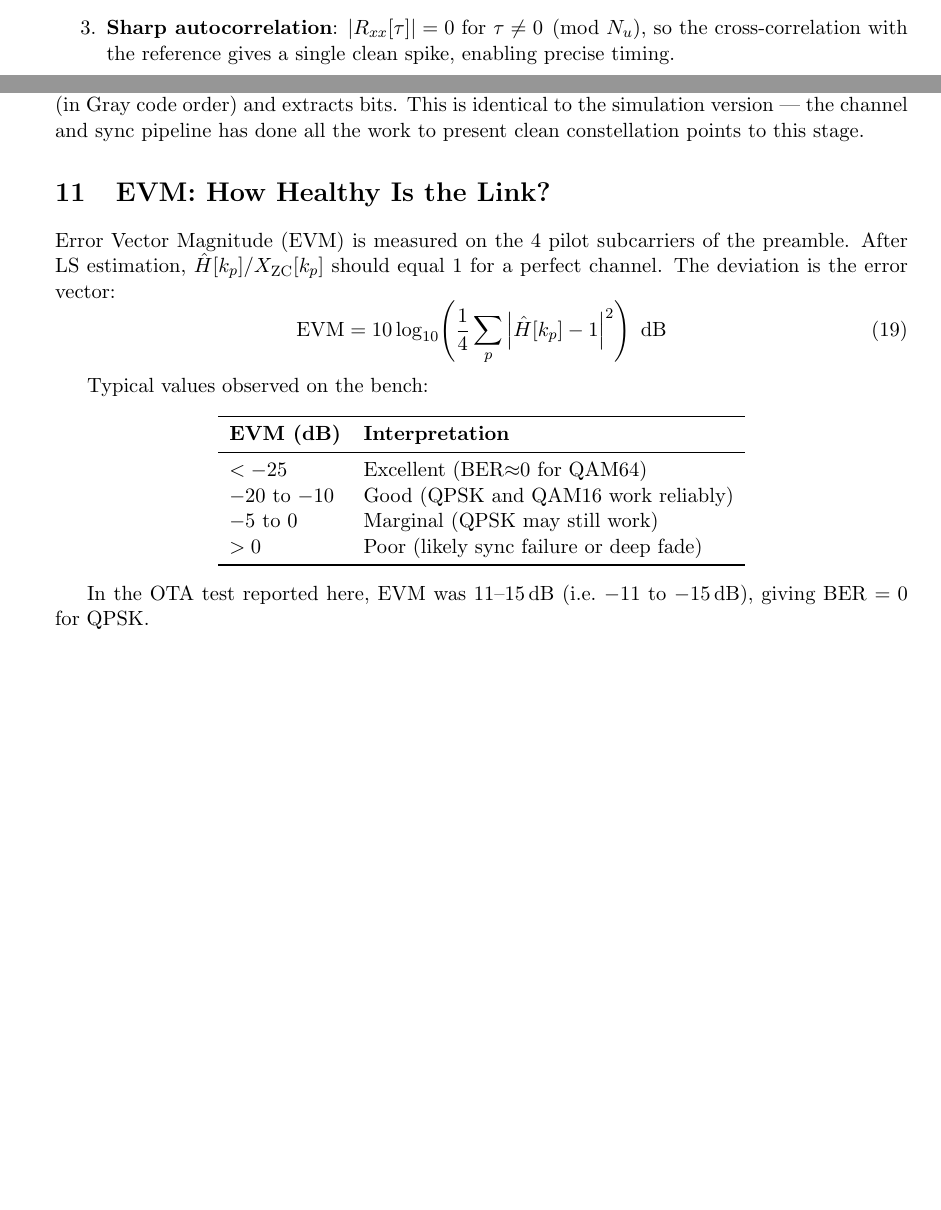
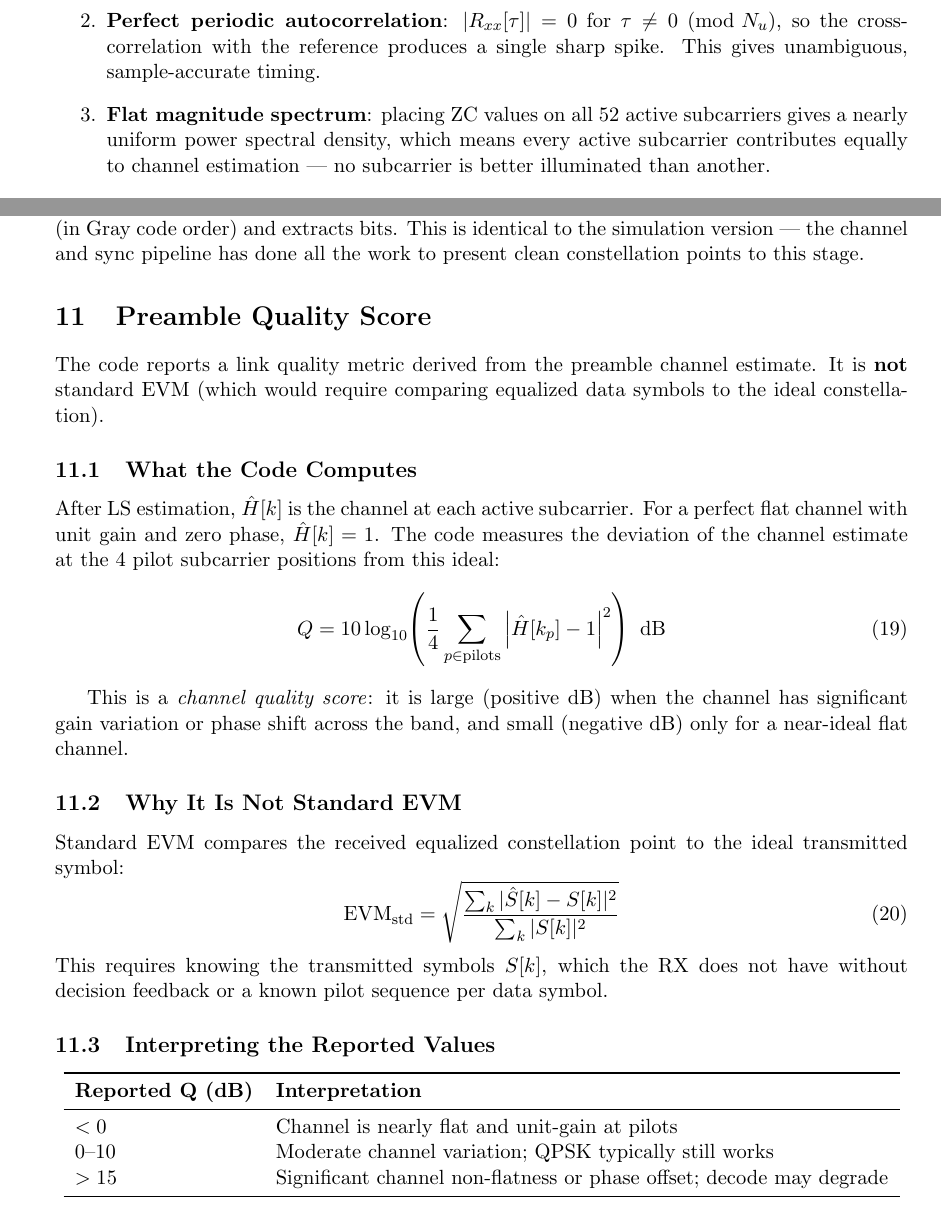
Before and after one commit to RajshekharBhat/plutosdr-lab, a LaTeX document (experiments/04_ofdm/OTA_WRITEUP.tex): two parts of pages 3 and 8 of 10 before the commit and two parts of pages 4 and 8 of 10 after it, joined at a grey line, cut so that both start at the same text, the shorter picture padded with empty space. Compiled offline with pdfLaTeX.

Commit message:
Fix four factual errors in OTA writeup
1. Preamble roles: both preambles used for timing+CFO; only P1 for ch.est.
2. ZC properties: replace 'flat spectrum → low PAPR' with correct CAZAC
   description (perfect autocorrelation, uniform spectral illumination)
3. EVM section (major): what the code reports is NOT standard EVM — it is
   |H_hat[k_pilot] - 1|^2, a channel flatness score. Rename section to
   'Preamble Quality Score', explain the distinction, fix the threshold
   table to match observed positive-dB values (11-15 dB = moderate
   frequency-selective channel, BER still 0 because ZF equaliser corrects it)
4. Pilot vs preamble: remove 'too sparse for interpolation' overstatement;
   replace with accurate comparison (52 vs 4 channel samples)

Co-Authored-By: Claude Sonnet 4.6 <noreply@anthropic.com>

```diff
--- a/experiments/04_ofdm/OTA_WRITEUP.tex
+++ b/experiments/04_ofdm/OTA_WRITEUP.tex
@@ -160 +159,0 @@ Here $N_u = 52$ (number of active subcarriers), $q = 1$.
-  \item \textbf{Sharp autocorrelation}: $|R_{xx}[\tau]| = 0$ for
@@ -161,5 +163,11 @@ Here $N_u = 52$ (number of active subcarriers), $q = 1$.
+  \item \textbf{Perfect periodic autocorrelation}: $|R_{xx}[\tau]| = 0$ for
         $\tau \neq 0 \pmod{N_u}$, so the cross-correlation with the reference
-        gives a single clean spike, enabling precise timing.
+        produces a single sharp spike.  This gives unambiguous, sample-accurate
+        timing.
+  \item \textbf{Flat magnitude spectrum}: placing ZC values on all 52 active
+        subcarriers gives a nearly uniform power spectral density, which means
+        every active subcarrier contributes equally to channel estimation ---
+        no subcarrier is better illuminated than another.
   \item \textbf{Known to both sides}: the RX stores the reference time-domain
         signal $\mathbf{p}$ computed from the same formula; no side channel
         needed.
@@ -450,29 +458,49 @@ This is identical to the simulation version --- the channel and sync pipeline
 has done all the work to present clean constellation points to this stage.
 
 % ─────────────────────────────────────────────────────────────────────────────
-\section{EVM: How Healthy Is the Link?}
+\section{Preamble Quality Score}
 
-Error Vector Magnitude (EVM) is measured on the 4 pilot subcarriers of the
-preamble.  After LS estimation, $\hat{H}[k_p]/X_{\text{ZC}}[k_p]$ should equal
-1 for a perfect channel.  The deviation is the error vector:
+The code reports a link quality metric derived from the preamble channel
+estimate.  It is \textbf{not} standard EVM (which would require comparing
+equalized data symbols to the ideal constellation).
+
+\subsection{What the Code Computes}
+
+After LS estimation, $\hat{H}[k]$ is the channel at each active subcarrier.
+For a perfect flat channel with unit gain and zero phase, $\hat{H}[k] = 1$.
+The code measures the deviation of the channel estimate at the 4 pilot
+subcarrier positions from this ideal:
 \begin{equation}
-  \text{EVM} = 10\log_{10}\!\left(\frac{1}{4}\sum_{p}
+  Q = 10\log_{10}\!\left(\frac{1}{4}\sum_{p \in \text{pilots}}
     \left|\hat{H}[k_p] - 1\right|^2\right) \text{ dB}
 \end{equation}
 
-Typical values observed on the bench:
+This is a \emph{channel quality score}: it is large (positive dB) when the
+channel has significant gain variation or phase shift across the band, and
+small (negative dB) only for a near-ideal flat channel.
+
+\subsection{Why It Is Not Standard EVM}
+
+Standard EVM compares the received equalized constellation point to the ideal
+transmitted symbol:
+\begin{equation}
+  \text{EVM}_{\text{std}} = \sqrt{\frac{\sum_k |\hat{S}[k] - S[k]|^2}
+    {\sum_k |S[k]|^2}}
+\end{equation}
+This requires knowing the transmitted symbols $S[k]$, which the RX does not
+have without decision feedback or a known pilot sequence per data symbol.
+
+\subsection{Interpreting the Reported Values}
+
 \begin{center}
 \begin{tabular}{ll}
 \toprule
-\textbf{EVM (dB)} & \textbf{Interpretation} \\
+\textbf{Reported Q (dB)} & \textbf{Interpretation} \\
 \midrule
-$< -25$ & Excellent (BER$\approx$0 for QAM64) \\
-$-20$ to $-10$ & Good (QPSK and QAM16 work reliably) \\
-$-5$ to $0$ & Marginal (QPSK may still work) \\
-$> 0$ & Poor (likely sync failure or deep fade) \\
+$< 0$ & Channel is nearly flat and unit-gain at pilots \\
+$0$--$10$ & Moderate channel variation; QPSK typically still works \\
+$> 15$ & Significant channel non-flatness or phase offset; decode may degrade \\
 \bottomrule
 \end{tabular}
 \end{center}
 
-In the OTA test reported here, EVM was 11--15\,dB (i.e.\ $-11$ to $-15$\,dB),
-giving BER~$= 0$ for QPSK.
```
Also changed, not shown: experiments/04_ofdm/OTA_WRITEUP.pdf, experiments/04_ofdm/OTA_WRITEUP.tex (28 more changed lines).
